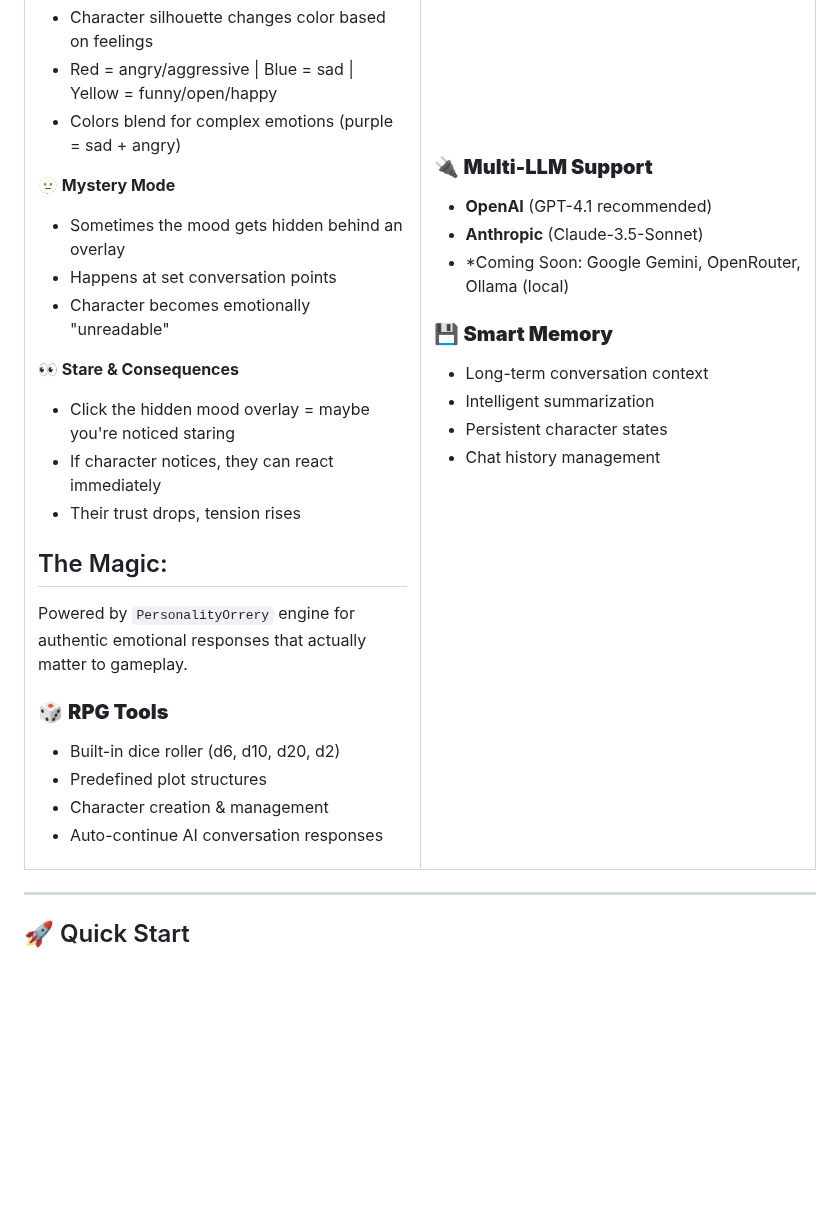
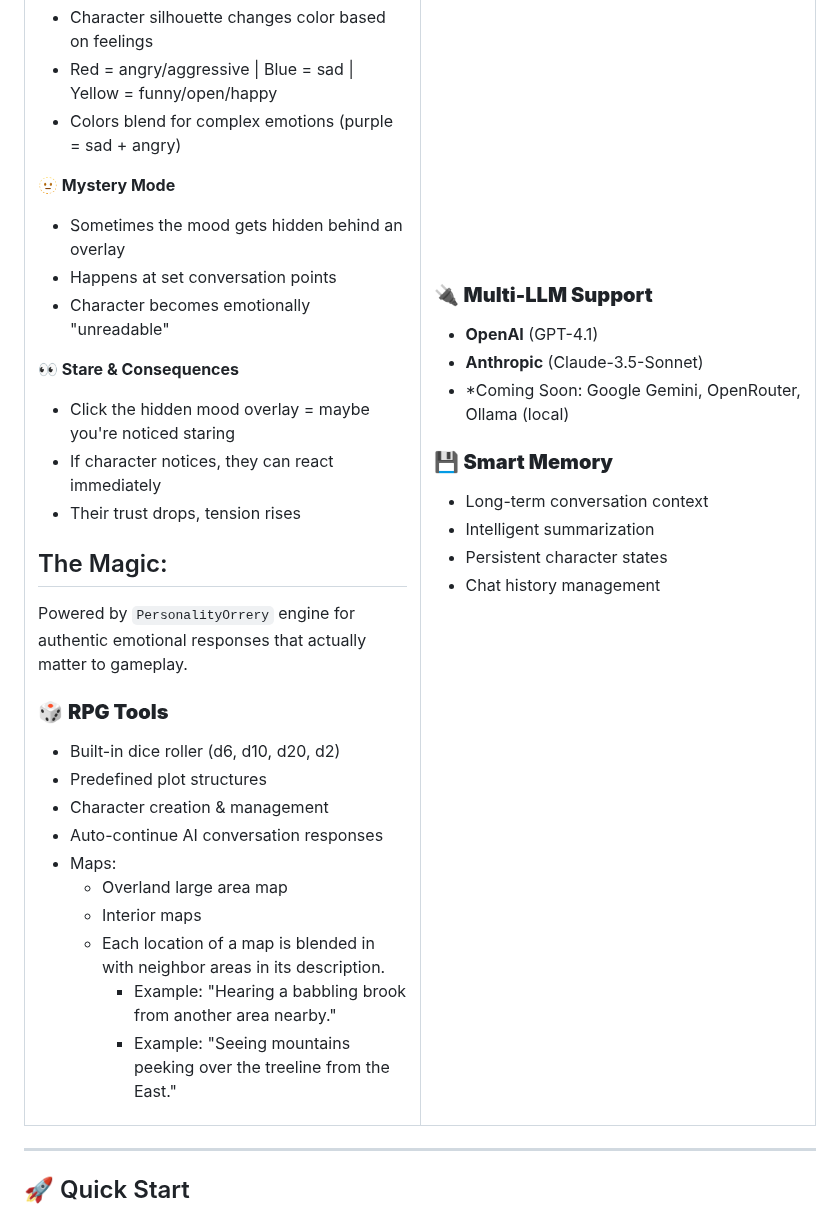
Before and after one commit to MLBott/Moodweaver, a Markdown page: README.md, the part around the change. Drawn GitHub-style; blank space fills up the shorter version.

```diff
--- a/README.md
+++ b/README.md
@@ -68,12 +68,18 @@ Powered by `PersonalityOrrery` engine for authentic emotional responses that act
 - Predefined plot structures
 - Character creation & management
 - Auto-continue AI conversation responses
+- Maps:
+  * Overland large area map
+  * Interior maps
+  * Each location of a map is blended in with neighbor areas in its description.
+    - Example: "Hearing a babbling brook from another area nearby."
+    - Example: "Seeing mountains peeking over the treeline from the East."
 
 </td>
 <td width="50%">
 
 ### 🔌 **Multi-LLM Support**
-- **OpenAI** (GPT-4.1 recommended)
+- **OpenAI** (GPT-4.1)
 - **Anthropic** (Claude-3.5-Sonnet)
 - *Coming Soon: Google Gemini, OpenRouter, Ollama (local)
 
```
